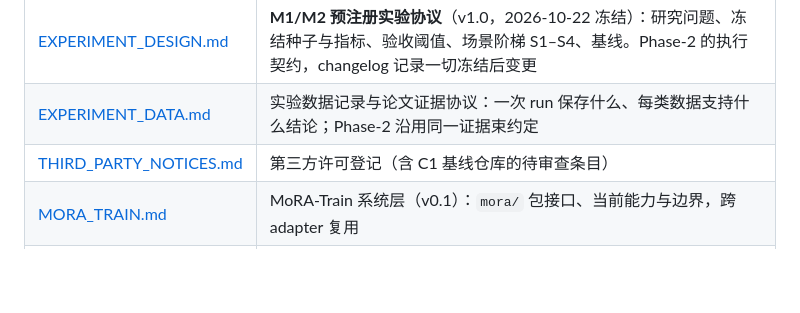
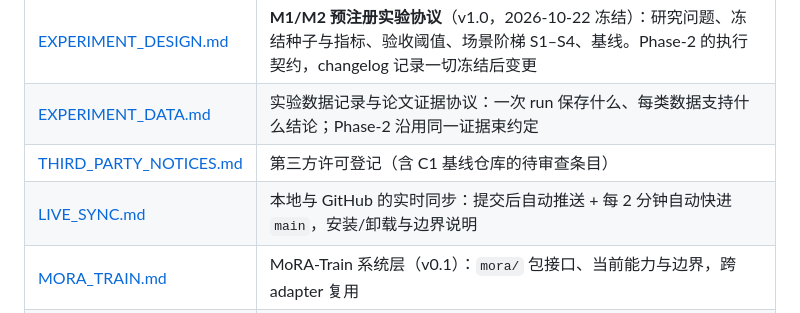
Before and after one commit to Anhao1314/Go2w-MoRA-navigation, a Markdown page: docs/README.md, the part around the change. GitHub-like rendering; blank space fills up the shorter version.

Commit message:
docs: link the live-sync guide from the docs index

```diff
--- a/docs/README.md
+++ b/docs/README.md
@@ -13,6 +13,7 @@
 | [EXPERIMENT_DESIGN.md](EXPERIMENT_DESIGN.md) | **M1/M2 预注册实验协议**（v1.0，2026-10-22 冻结）：研究问题、冻结种子与指标、验收阈值、场景阶梯 S1–S4、基线。Phase-2 的执行契约，changelog 记录一切冻结后变更 |
 | [EXPERIMENT_DATA.md](EXPERIMENT_DATA.md) | 实验数据记录与论文证据协议：一次 run 保存什么、每类数据支持什么结论；Phase-2 沿用同一证据束约定 |
 | [THIRD_PARTY_NOTICES.md](THIRD_PARTY_NOTICES.md) | 第三方许可登记（含 C1 基线仓库的待审查条目） |
+| [LIVE_SYNC.md](LIVE_SYNC.md) | 本地与 GitHub 的实时同步：提交后自动推送 + 每 2 分钟自动快进 `main`，安装/卸载与边界说明 |
 | [MORA_TRAIN.md](MORA_TRAIN.md) | MoRA-Train 系统层（v0.1）：`mora/` 包接口、当前能力与边界，跨 adapter 复用 |
 | [MORA_RESEARCH.md](MORA_RESEARCH.md) | MoRA 架构深度研究：公开资料还原、仓库差距分析与 v2 路线（研究记录，非复现声明） |
 
```
